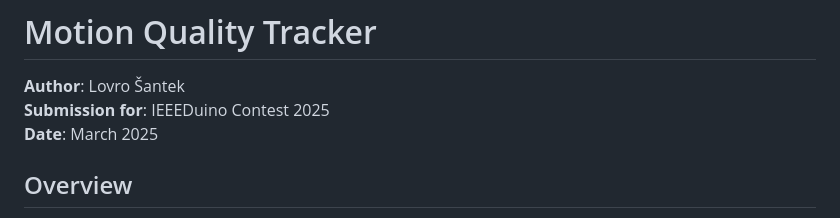
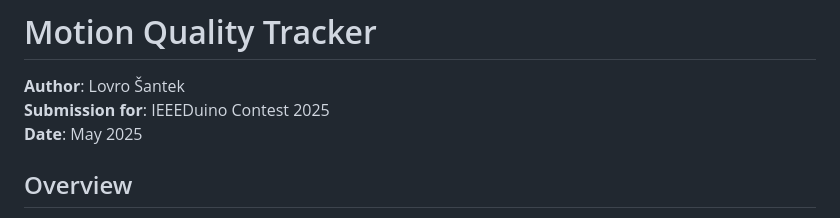
Before and after one commit to LovroSantek/Motion-Quality-Tracker, a Markdown page: README.md, the part around the change. Drawn GitHub-style.

```diff
--- a/README.md
+++ b/README.md
@@ -2,7 +2,7 @@
 
 **Author**: Lovro Šantek
 **Submission for**: IEEEDuino Contest 2025
-**Date**: March 2025
+**Date**: May 2025
 
 ## Overview
 
```
